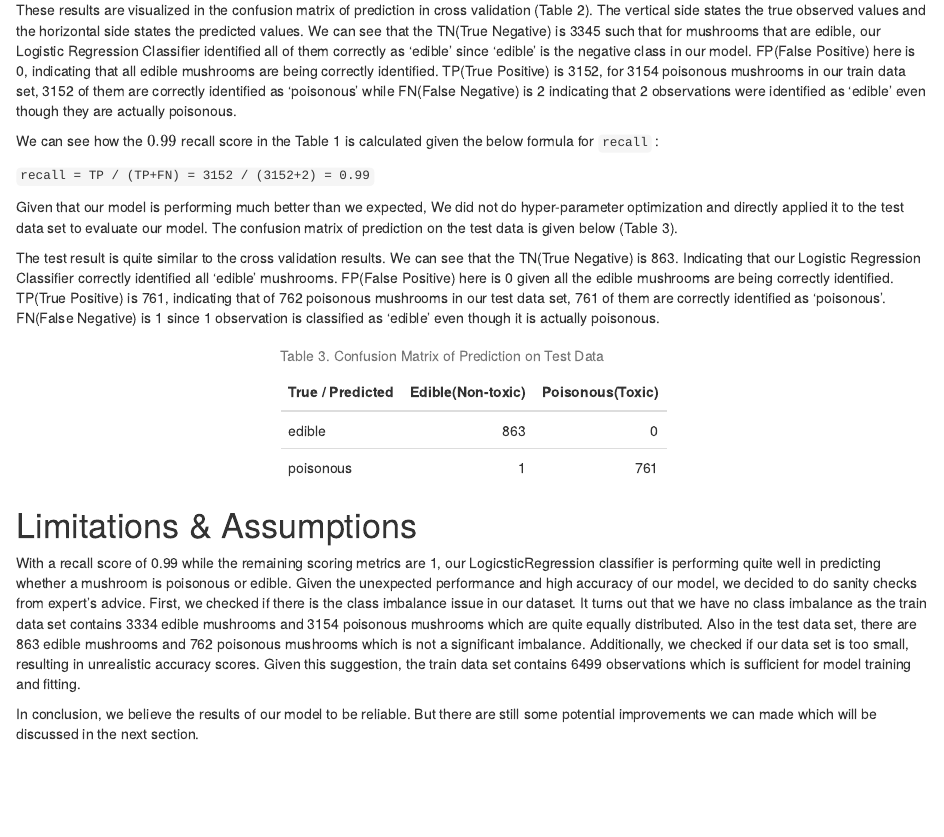
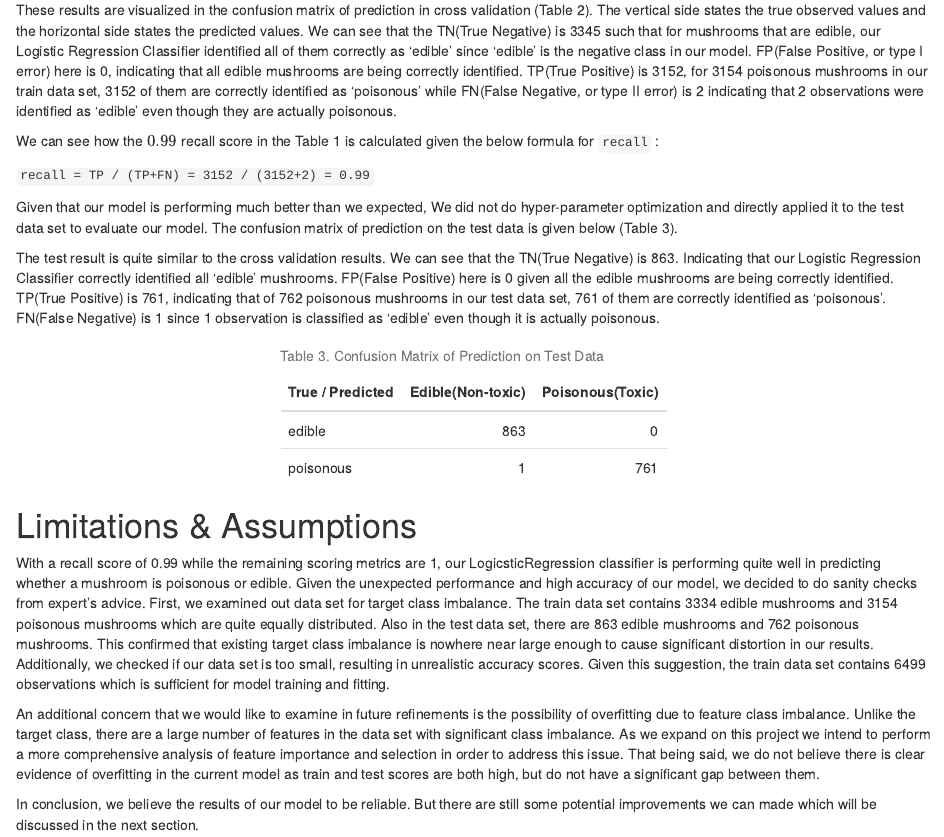
Before and after one commit to UBC-MDS/Poisonous_Mushroom_Predictor, an R Markdown document (doc/Poisonous_Mushroom_Predictor_Report.Rmd): the page in a window 1100 px wide, from 4380 px down. Rendered offline with R 4.5, knitr and Pandoc, with nearby package versions.

Commit message:
Adding qualitative revisions to final report rmd file

````diff
--- a/doc/Poisonous_Mushroom_Predictor_Report.Rmd
+++ b/doc/Poisonous_Mushroom_Predictor_Report.Rmd
@@ -82,7 +82,7 @@ kable(cf_tr_tab_2,
   kable_styling(full_width = FALSE)
 ```
 
-These results are visualized in the confusion matrix of prediction in cross validation (Table 2). The vertical side states the true observed values and the horizontal side states the predicted values. We can see that the TN(True Negative) is 3345 such that for mushrooms that are edible, our Logistic Regression Classifier identified all of them correctly as 'edible' since 'edible' is the negative class in our model. FP(False Positive) here is 0, indicating that all edible mushrooms are being correctly identified. TP(True Positive) is 3152, for 3154 poisonous mushrooms in our train data set, 3152 of them are correctly identified as 'poisonous' while FN(False Negative) is 2 indicating that 2 observations were identified as ‘edible’ even though they are actually poisonous.
+These results are visualized in the confusion matrix of prediction in cross validation (Table 2). The vertical side states the true observed values and the horizontal side states the predicted values. We can see that the TN(True Negative) is 3345 such that for mushrooms that are edible, our Logistic Regression Classifier identified all of them correctly as 'edible' since 'edible' is the negative class in our model. FP(False Positive, or type I error) here is 0, indicating that all edible mushrooms are being correctly identified. TP(True Positive) is 3152, for 3154 poisonous mushrooms in our train data set, 3152 of them are correctly identified as 'poisonous' while FN(False Negative, or type II error) is 2 indicating that 2 observations were identified as ‘edible’ even though they are actually poisonous.
 
 We can see how the $0.99$ recall score in the Table 1 is calculated given the below formula for `recall` :
 
@@ -100,7 +100,9 @@ kable(cf_test_tab_3,
 ```
 
 # Limitations & Assumptions
-With a recall score of 0.99 while the remaining scoring metrics are 1, our LogicsticRegression classifier is performing quite well in predicting whether a mushroom is poisonous or edible. Given the unexpected performance and high accuracy of our model, we decided to do sanity checks from expert’s advice. First, we checked if there is the class imbalance issue in our dataset. It turns out that we have no class imbalance as the train data set contains 3334 edible mushrooms and 3154 poisonous mushrooms which are quite equally distributed. Also in the test data set, there are 863 edible mushrooms and 762 poisonous mushrooms which is not a significant imbalance. Additionally, we checked if our data set is too small, resulting in unrealistic accuracy scores. Given this suggestion, the train data set contains 6499 observations which is sufficient for model training and fitting.
+With a recall score of 0.99 while the remaining scoring metrics are 1, our LogicsticRegression classifier is performing quite well in predicting whether a mushroom is poisonous or edible. Given the unexpected performance and high accuracy of our model, we decided to do sanity checks from expert’s advice. First, we examined out data set for target class imbalance. The train data set contains 3334 edible mushrooms and 3154 poisonous mushrooms which are quite equally distributed. Also in the test data set, there are 863 edible mushrooms and 762 poisonous mushrooms. This confirmed that existing target class imbalance is nowhere near large enough to cause significant distortion in our results. Additionally, we checked if our data set is too small, resulting in unrealistic accuracy scores. Given this suggestion, the train data set contains 6499 observations which is sufficient for model training and fitting.
+
+An additional concern that we would like to examine in future refinements is the possibility of overfitting due to feature class imbalance. Unlike the target class, there are a large number of features in the data set with significant class imbalance. As we expand on this project we intend to perform a more comprehensive analysis of feature importance and selection in order to address this issue. That being said, we do not believe there is clear evidence of overfitting in the current model as train and test scores are both high, but do not have a significant gap between them.
 
 In conclusion, we believe the results of our model to be reliable. But there are still some potential improvements we can made which will be discussed in the next section.
 
````
